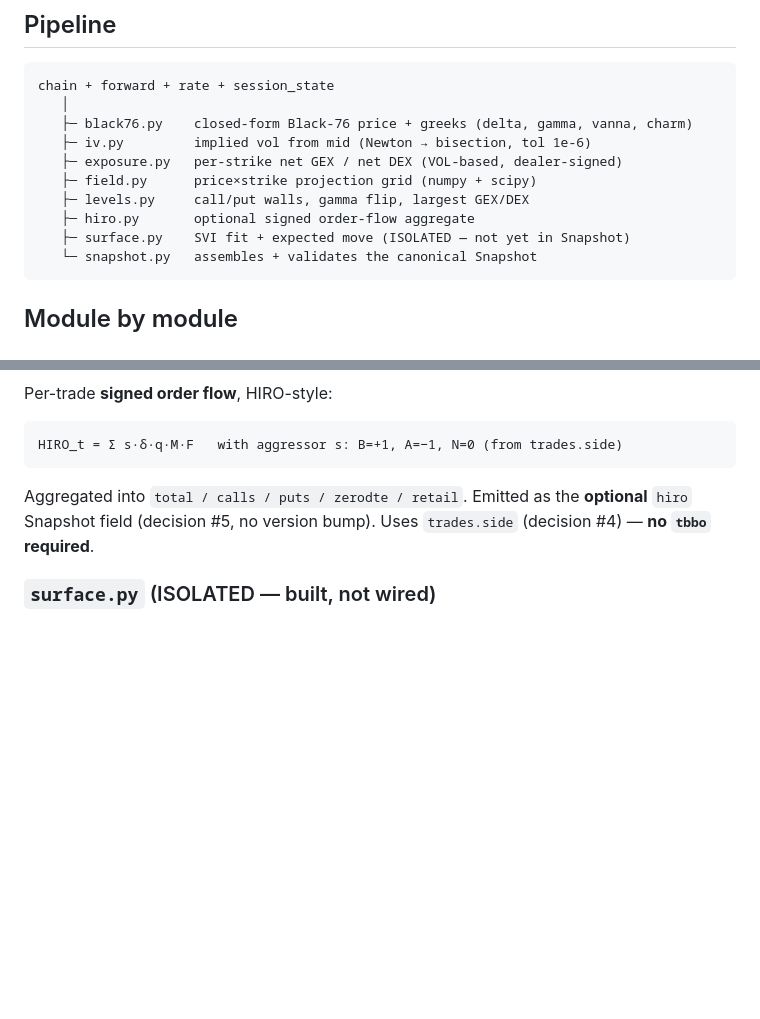
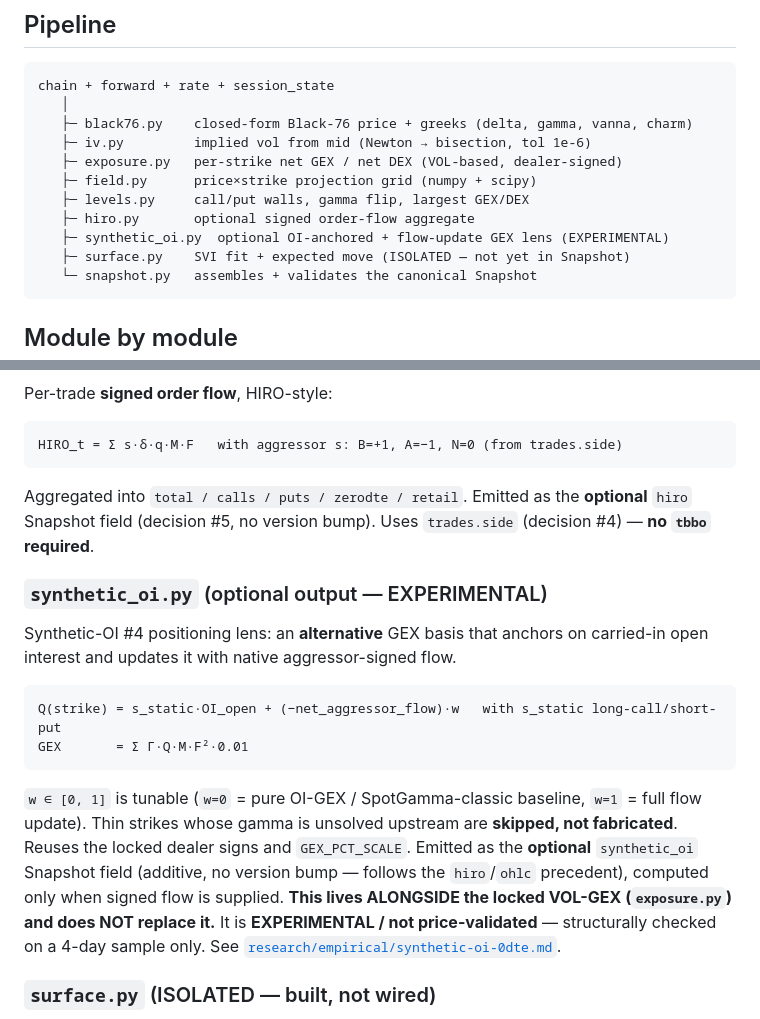
Before and after one commit to pixelbrow720/flowdesk, a Markdown page: docs/04-engine.md, 2 parts joined by grey strips. Drawn GitHub-style; blank space fills up the shorter version.

````diff
--- a/docs/04-engine.md
+++ b/docs/04-engine.md
@@ -16,6 +16,7 @@ chain + forward + rate + session_state
    ├─ field.py      price×strike projection grid (numpy + scipy)
    ├─ levels.py     call/put walls, gamma flip, largest GEX/DEX
    ├─ hiro.py       optional signed order-flow aggregate
+   ├─ synthetic_oi.py  optional OI-anchored + flow-update GEX lens (EXPERIMENTAL)
    ├─ surface.py    SVI fit + expected move (ISOLATED — not yet in Snapshot)
    └─ snapshot.py   assembles + validates the canonical Snapshot
 ```
@@ -71,6 +72,25 @@ Aggregated into `total / calls / puts / zerodte / retail`. Emitted as the
 **optional** `hiro` Snapshot field (decision #5, no version bump). Uses
 `trades.side` (decision #4) — **no `tbbo` required**.
 
+### `synthetic_oi.py` (optional output — EXPERIMENTAL)
+Synthetic-OI #4 positioning lens: an **alternative** GEX basis that anchors on
+carried-in open interest and updates it with native aggressor-signed flow.
+
+```
+Q(strike) = s_static·OI_open + (−net_aggressor_flow)·w   with s_static long-call/short-put
+GEX       = Σ Γ·Q·M·F²·0.01
+```
+
+`w ∈ [0, 1]` is tunable (`w=0` = pure OI-GEX / SpotGamma-classic baseline,
+`w=1` = full flow update). Thin strikes whose gamma is unsolved upstream are
+**skipped, not fabricated**. Reuses the locked dealer signs and `GEX_PCT_SCALE`.
+Emitted as the **optional** `synthetic_oi` Snapshot field (additive, no version
+bump — follows the `hiro`/`ohlc` precedent), computed only when signed flow is
+supplied. **This lives ALONGSIDE the locked VOL-GEX (`exposure.py`) and does NOT
+replace it.** It is **EXPERIMENTAL / not price-validated** — structurally checked
+on a 4-day sample only. See
+[`research/empirical/synthetic-oi-0dte.md`](research/empirical/synthetic-oi-0dte.md).
+
 ### `surface.py` (ISOLATED — built, not wired)
 SVI volatility-surface fit + expected-move calculation. Complete and tested but
 **not part of the Snapshot** and not consumed anywhere yet. Wiring it in (plus
````
Also changed, not shown: docs/08-status-and-gaps.md (+10 -5 lines), packages/contracts/CONTRACT.md (+23 -0 lines).
